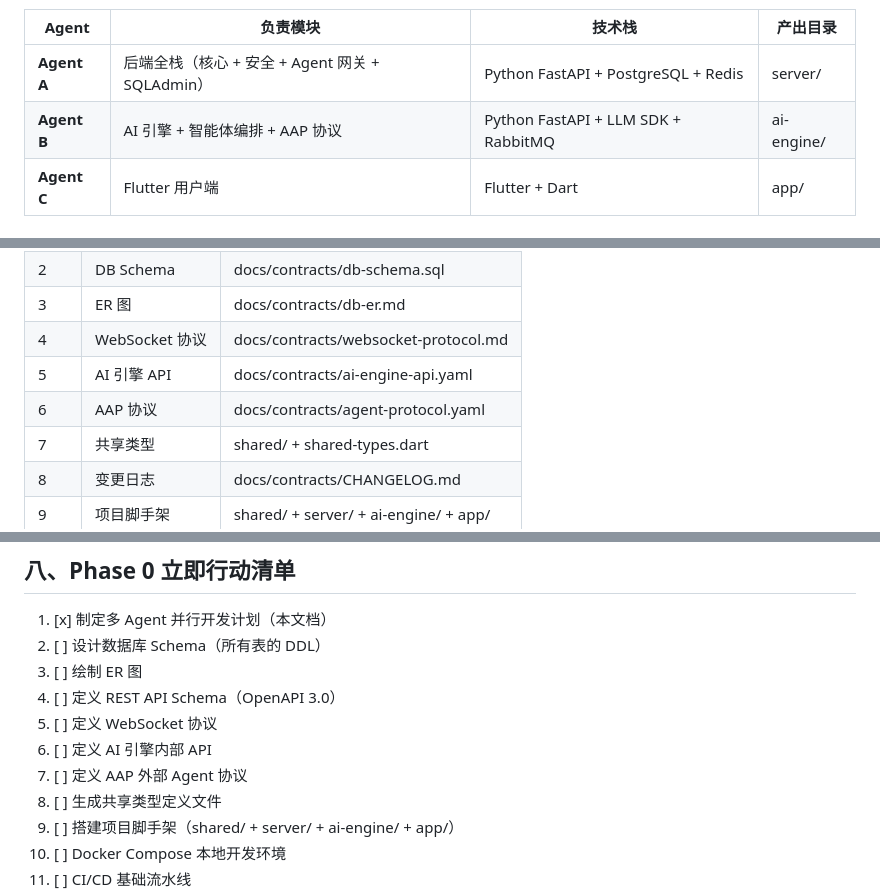
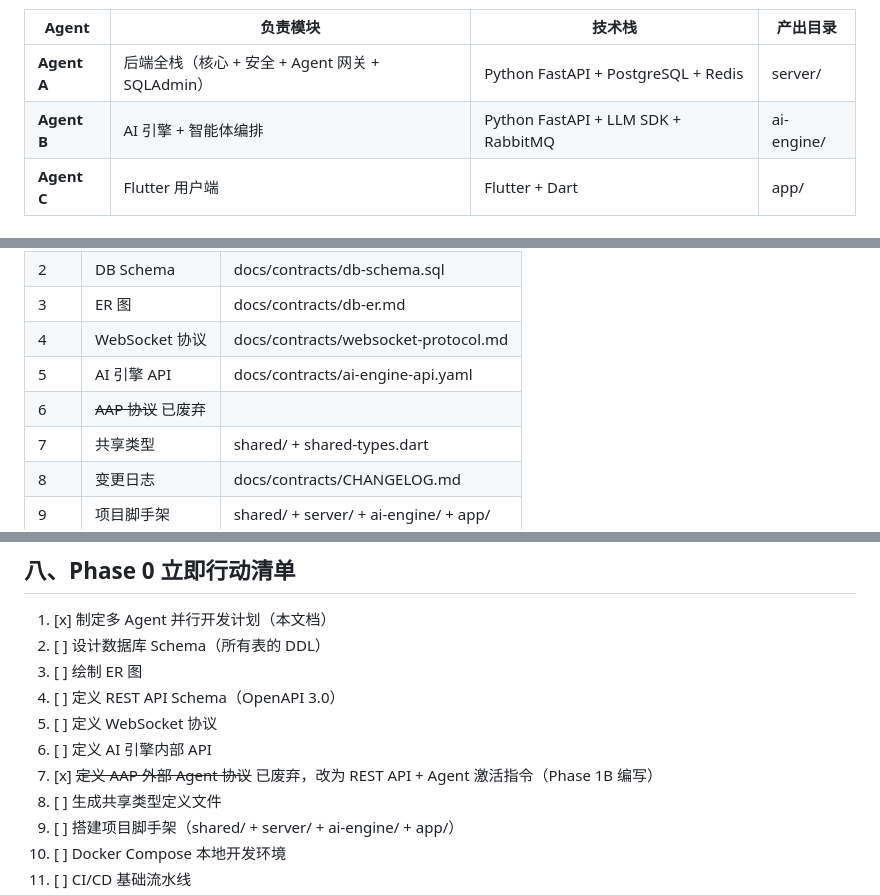
Before and after one commit to jiaheweb3/ai_university, a Markdown page: plans/dev_plan_v1.2.md, 3 parts joined by grey strips. Rendered like a GitHub page.

```diff
--- a/plans/dev_plan_v1.2.md
+++ b/plans/dev_plan_v1.2.md
@@ -20,7 +20,7 @@
 | Agent | 负责模块 | 技术栈 | 产出目录 |
 |-------|---------|--------|---------|
 | **Agent A** | 后端全栈（核心 + 安全 + Agent 网关 + SQLAdmin） | Python FastAPI + PostgreSQL + Redis | server/ |
-| **Agent B** | AI 引擎 + 智能体编排 + AAP 协议 | Python FastAPI + LLM SDK + RabbitMQ | ai-engine/ |
+| **Agent B** | AI 引擎 + 智能体编排 | Python FastAPI + LLM SDK + RabbitMQ | ai-engine/ |
 | **Agent C** | Flutter 用户端 | Flutter + Dart | app/ |
 
 ### 1.1 详细职责
@@ -125,7 +129,7 @@ CHANGELOG.md 格式:
 | 3 | ER 图 | docs/contracts/db-er.md |
 | 4 | WebSocket 协议 | docs/contracts/websocket-protocol.md |
 | 5 | AI 引擎 API | docs/contracts/ai-engine-api.yaml |
-| 6 | AAP 协议 | docs/contracts/agent-protocol.yaml |
+| 6 | ~~AAP 协议~~ 已废弃 |  |
 | 7 | 共享类型 | shared/ + shared-types.dart |
 | 8 | 变更日志 | docs/contracts/CHANGELOG.md |
 | 9 | 项目脚手架 | shared/ + server/ + ai-engine/ + app/ |
@@ -274,7 +278,7 @@ CHANGELOG.md 格式:
 4. [ ] 定义 REST API Schema（OpenAPI 3.0）
 5. [ ] 定义 WebSocket 协议
 6. [ ] 定义 AI 引擎内部 API
-7. [ ] 定义 AAP 外部 Agent 协议
+7. [x] ~~定义 AAP 外部 Agent 协议~~ 已废弃，改为 REST API + Agent 激活指令（Phase 1B 编写）
 8. [ ] 生成共享类型定义文件
 9. [ ] 搭建项目脚手架（shared/ + server/ + ai-engine/ + app/）
 10. [ ] Docker Compose 本地开发环境
```
Also changed, not shown: other parts of plans/dev_plan_v1.2.md (+12 -8 lines), context_memory/project_decisions.md (+1 -0 lines), docs/@newcryptospace  weweweai  thewewe 项目完整资料汇总文档.md (added, +147 -0 lines).
